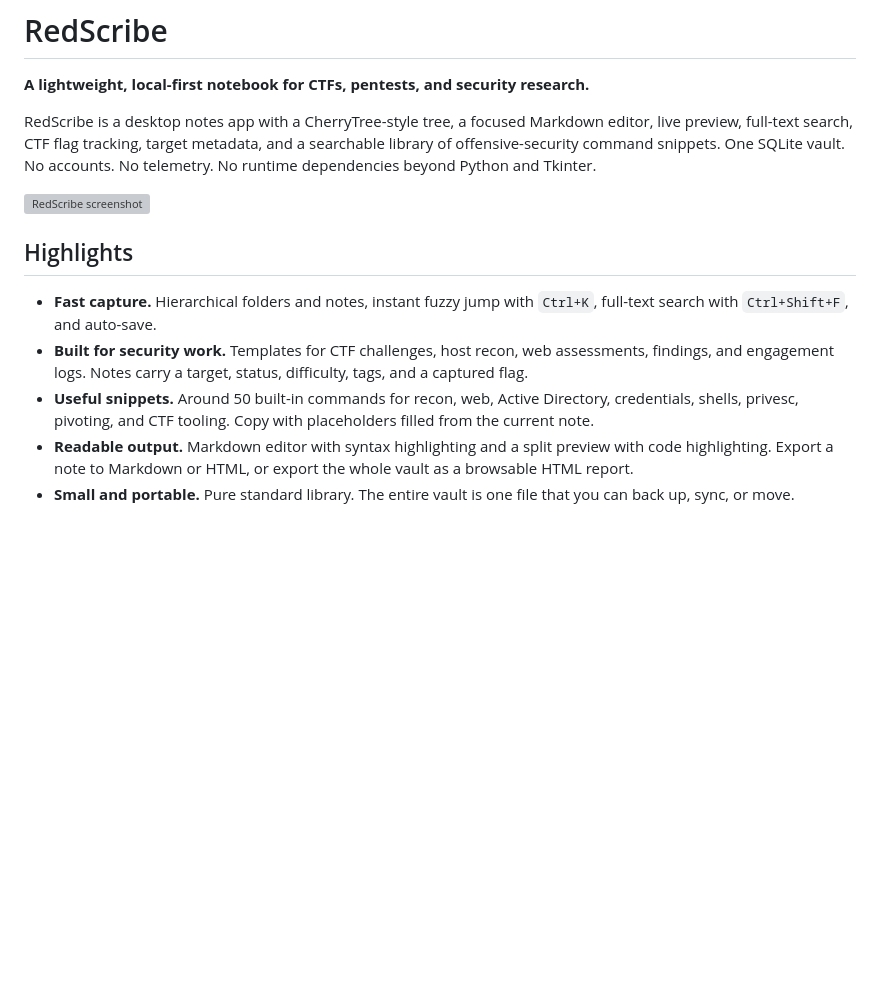
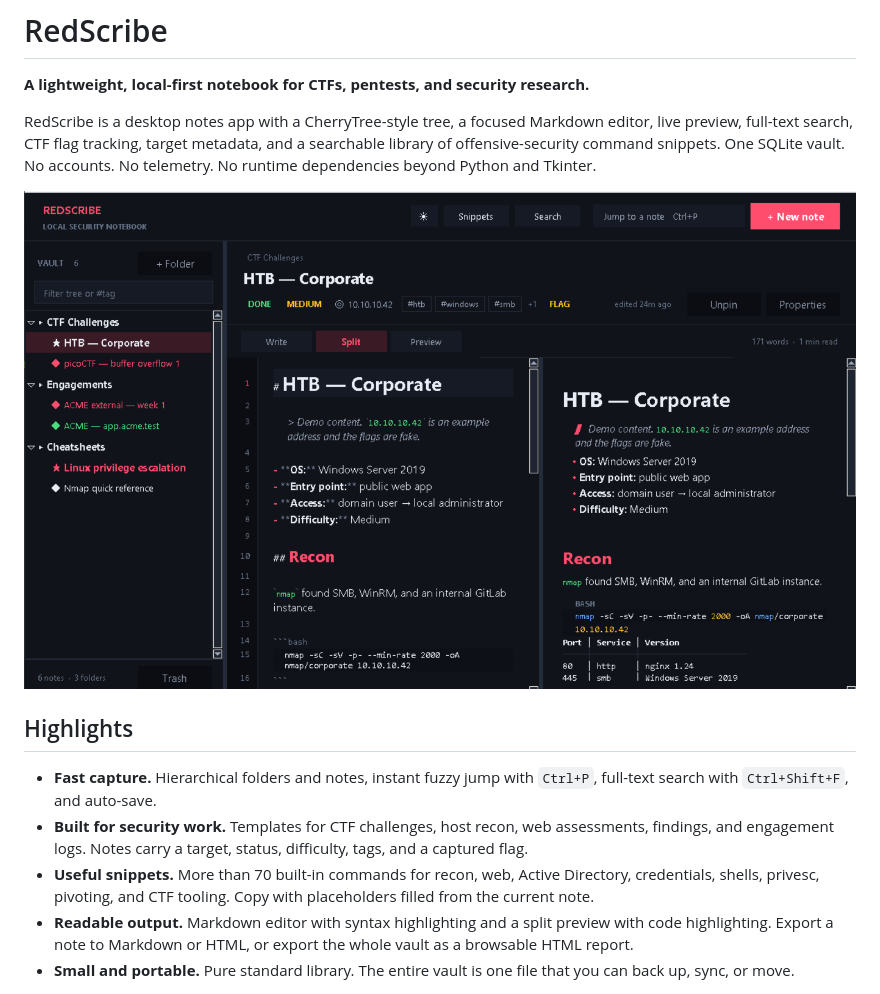
Before and after one commit to yassinalkhulaqi/Cipher-CTF-notes, a Markdown page: README.md, the part around one of its changes. Drawn GitHub-style; pictures changed too: docs/demo.png (added); blank space fills up the shorter version; grey boxes are pictures that could not be loaded.

```diff
--- a/README.md
+++ b/README.md
@@ -7,16 +7,16 @@ editor, live preview, full-text search, CTF flag tracking, target metadata, and
 searchable library of offensive-security command snippets. One SQLite vault. No
 accounts. No telemetry. No runtime dependencies beyond Python and Tkinter.
 
-![RedScribe screenshot](docs/demo.svg)
+![RedScribe editor with the tree, Markdown source, and live preview](docs/demo.png)
 
 ## Highlights
 
 - **Fast capture.** Hierarchical folders and notes, instant fuzzy jump with
-  `Ctrl+K`, full-text search with `Ctrl+Shift+F`, and auto-save.
+  `Ctrl+P`, full-text search with `Ctrl+Shift+F`, and auto-save.
 - **Built for security work.** Templates for CTF challenges, host recon, web
   assessments, findings, and engagement logs. Notes carry a target, status,
   difficulty, tags, and a captured flag.
-- **Useful snippets.** Around 50 built-in commands for recon, web, Active
+- **Useful snippets.** More than 70 built-in commands for recon, web, Active
   Directory, credentials, shells, privesc, pivoting, and CTF tooling. Copy with
   placeholders filled from the current note.
 - **Readable output.** Markdown editor with syntax highlighting and a split
```
Also changed, not shown: other parts of README.md (+26 -6 lines), CHANGELOG.md (+6 -3 lines), docs/ARCHITECTURE.md (added, +78 -0 lines), docs/SHORTCUTS.md (added, +46 -0 lines), 14 other files.
